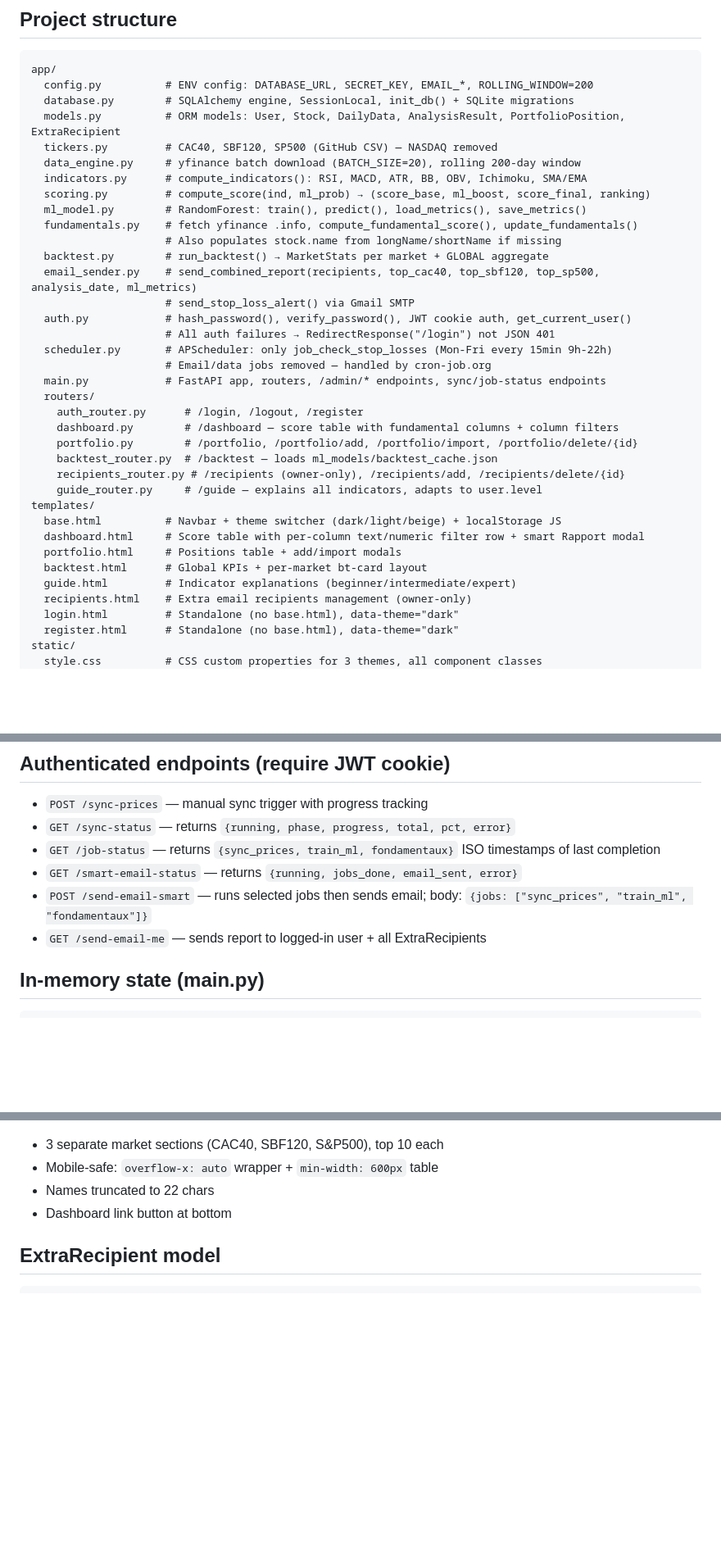
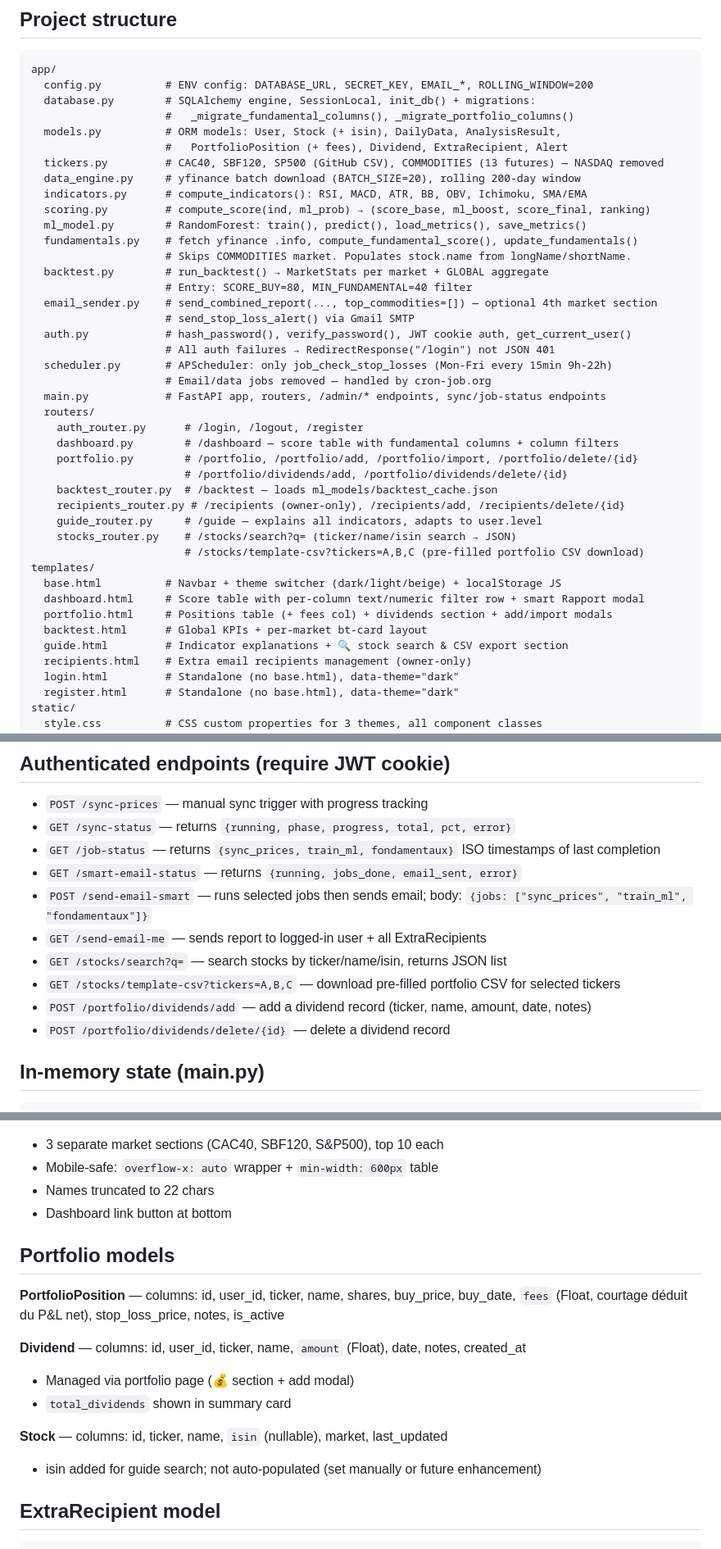
Before and after one commit to BernisM/stocks, a Markdown page: CLAUDE.md, 3 parts joined by grey strips. Shown at 82% size. Drawn GitHub-style; blank space fills up the shorter version.

Commit message:
docs: update CLAUDE.md for fees/dividends, stock search, COMMODITIES
- Document new models: PortfolioPosition.fees, Dividend, Stock.isin
- Document new endpoints: /stocks/search, /stocks/template-csv, /portfolio/dividends/*
- Document stocks_router.py in project structure
- Add _migrate_portfolio_columns() to database.py description
- Document guide search feature and CSV export

Co-Authored-By: Claude Sonnet 4.6 <noreply@anthropic.com>

````diff
--- a/CLAUDE.md
+++ b/CLAUDE.md
@@ -30,17 +30,20 @@ Analyzes ~667 stocks across CAC40, SBF120, SP500 (NASDAQ removed) with:
 ```
 app/
   config.py          # ENV config: DATABASE_URL, SECRET_KEY, EMAIL_*, ROLLING_WINDOW=200
-  database.py        # SQLAlchemy engine, SessionLocal, init_db() + SQLite migrations
-  models.py          # ORM models: User, Stock, DailyData, AnalysisResult, PortfolioPosition, ExtraRecipient
-  tickers.py         # CAC40, SBF120, SP500 (GitHub CSV) — NASDAQ removed
+  database.py        # SQLAlchemy engine, SessionLocal, init_db() + migrations:
+                     #   _migrate_fundamental_columns(), _migrate_portfolio_columns()
+  models.py          # ORM models: User, Stock (+ isin), DailyData, AnalysisResult,
+                     #   PortfolioPosition (+ fees), Dividend, ExtraRecipient, Alert
+  tickers.py         # CAC40, SBF120, SP500 (GitHub CSV), COMMODITIES (13 futures) — NASDAQ removed
   data_engine.py     # yfinance batch download (BATCH_SIZE=20), rolling 200-day window
   indicators.py      # compute_indicators(): RSI, MACD, ATR, BB, OBV, Ichimoku, SMA/EMA
   scoring.py         # compute_score(ind, ml_prob) → (score_base, ml_boost, score_final, ranking)
   ml_model.py        # RandomForest: train(), predict(), load_metrics(), save_metrics()
   fundamentals.py    # fetch yfinance .info, compute_fundamental_score(), update_fundamentals()
-                     # Also populates stock.name from longName/shortName if missing
+                     # Skips COMMODITIES market. Populates stock.name from longName/shortName.
   backtest.py        # run_backtest() → MarketStats per market + GLOBAL aggregate
-  email_sender.py    # send_combined_report(recipients, top_cac40, top_sbf120, top_sp500, analysis_date, ml_metrics)
+                     # Entry: SCORE_BUY=80, MIN_FUNDAMENTAL=40 filter
+  email_sender.py    # send_combined_report(..., top_commodities=[]) — optional 4th market section
                      # send_stop_loss_alert() via Gmail SMTP
   auth.py            # hash_password(), verify_password(), JWT cookie auth, get_current_user()
                      # All auth failures → RedirectResponse("/login") not JSON 401
@@ -51,15 +54,18 @@ app/
     auth_router.py      # /login, /logout, /register
     dashboard.py        # /dashboard — score table with fundamental columns + column filters
     portfolio.py        # /portfolio, /portfolio/add, /portfolio/import, /portfolio/delete/{id}
+                        # /portfolio/dividends/add, /portfolio/dividends/delete/{id}
     backtest_router.py  # /backtest — loads ml_models/backtest_cache.json
     recipients_router.py # /recipients (owner-only), /recipients/add, /recipients/delete/{id}
     guide_router.py     # /guide — explains all indicators, adapts to user.level
+    stocks_router.py    # /stocks/search?q= (ticker/name/isin search → JSON)
+                        # /stocks/template-csv?tickers=A,B,C (pre-filled portfolio CSV download)
 templates/
   base.html          # Navbar + theme switcher (dark/light/beige) + localStorage JS
   dashboard.html     # Score table with per-column text/numeric filter row + smart Rapport modal
-  portfolio.html     # Positions table + add/import modals
+  portfolio.html     # Positions table (+ fees col) + dividends section + add/import modals
   backtest.html      # Global KPIs + per-market bt-card layout
-  guide.html         # Indicator explanations (beginner/intermediate/expert)
+  guide.html         # Indicator explanations + 🔍 stock search & CSV export section
   recipients.html    # Extra email recipients management (owner-only)
   login.html         # Standalone (no base.html), data-theme="dark"
   register.html      # Standalone (no base.html), data-theme="dark"
@@ -109,6 +115,10 @@ ml_models/
 - `GET /smart-email-status` — returns `{running, jobs_done, email_sent, error}`
 - `POST /send-email-smart` — runs selected jobs then sends email; body: `{jobs: ["sync_prices", "train_ml", "fondamentaux"]}`
 - `GET /send-email-me` — sends report to logged-in user + all ExtraRecipients
+- `GET /stocks/search?q=` — search stocks by ticker/name/isin, returns JSON list
+- `GET /stocks/template-csv?tickers=A,B,C` — download pre-filled portfolio CSV for selected tickers
+- `POST /portfolio/dividends/add` — add a dividend record (ticker, name, amount, date, notes)
+- `POST /portfolio/dividends/delete/{id}` — delete a dividend record
 
 ## In-memory state (main.py)
 
@@ -143,6 +153,17 @@ def send_combined_report(
 - Mobile-safe: `overflow-x: auto` wrapper + `min-width: 600px` table
 - Names truncated to 22 chars
 - Dashboard link button at bottom
+
+## Portfolio models
+
+**PortfolioPosition** — columns: id, user_id, ticker, name, shares, buy_price, buy_date, `fees` (Float, courtage déduit du P&L net), stop_loss_price, notes, is_active
+
+**Dividend** — columns: id, user_id, ticker, name, `amount` (Float), date, notes, created_at
+- Managed via portfolio page (💰 section + add modal)
+- `total_dividends` shown in summary card
+
+**Stock** — columns: id, ticker, name, `isin` (nullable), market, last_updated
+- isin added for guide search; not auto-populated (set manually or future enhancement)
 
 ## ExtraRecipient model
 
````
Also changed, not shown: other parts of CLAUDE.md (+2 -0 lines).
